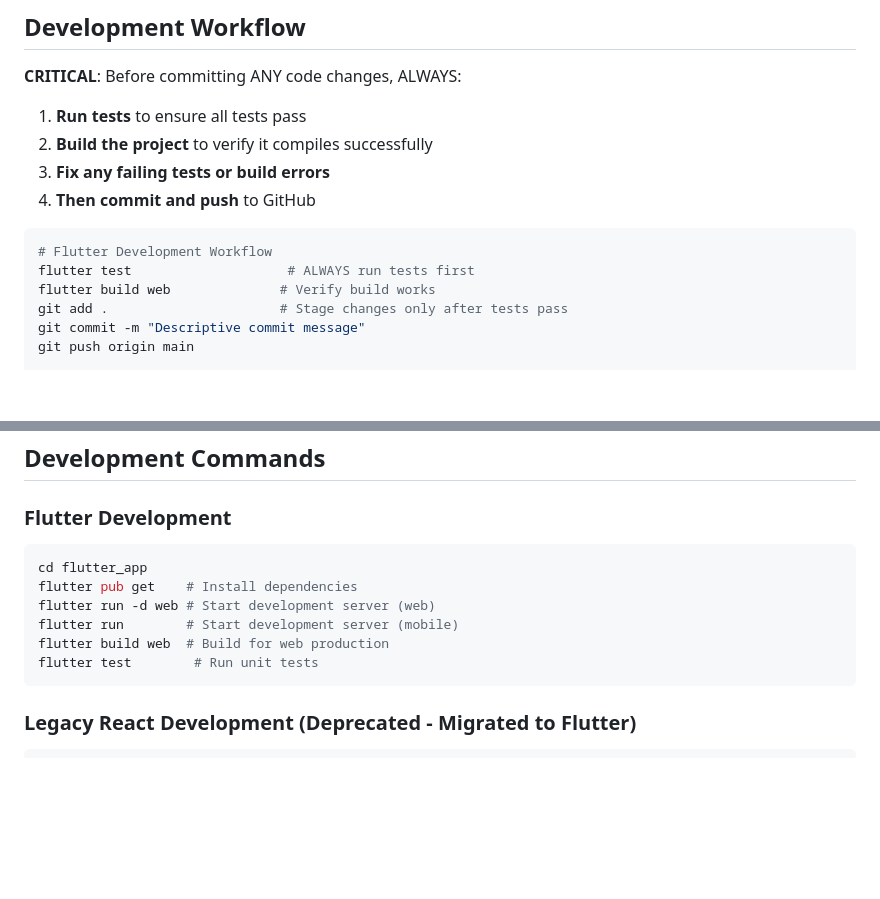
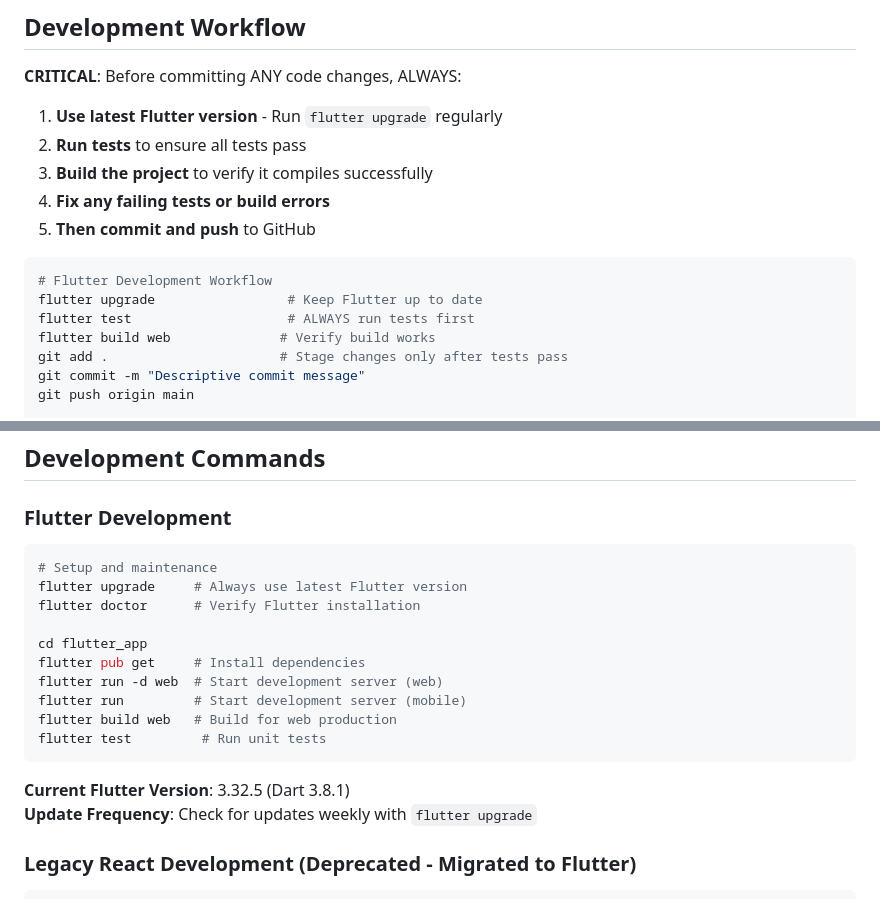
Before and after one commit to eashend/bacon13, a Markdown page: CLAUDE.md, 2 parts joined by grey strips. Rendered like a GitHub page; blank space fills up the shorter version.

Commit message:
Update documentation to reflect Flutter 3.32.5 upgrade requirements
- Added Flutter upgrade mandate to CLAUDE.md development workflow
- Updated README.md with Flutter version requirements (3.32.5+)
- Specified Dart version requirements (3.8.1+)
- Emphasized keeping Flutter up to date with weekly checks

🤖 Generated with [Claude Code](https://claude.ai/code)

Co-Authored-By: Claude <noreply@anthropic.com>

````diff
--- a/CLAUDE.md
+++ b/CLAUDE.md
@@ -31,13 +31,15 @@ Bacon13 is a social media application with a mobile-first Flutter architecture u
 ## Development Workflow
 
 **CRITICAL**: Before committing ANY code changes, ALWAYS:
-1. **Run tests** to ensure all tests pass
-2. **Build the project** to verify it compiles successfully
-3. **Fix any failing tests or build errors**
-4. **Then commit and push** to GitHub
+1. **Use latest Flutter version** - Run `flutter upgrade` regularly
+2. **Run tests** to ensure all tests pass
+3. **Build the project** to verify it compiles successfully
+4. **Fix any failing tests or build errors**
+5. **Then commit and push** to GitHub
 
 ```bash
 # Flutter Development Workflow
+flutter upgrade                 # Keep Flutter up to date
 flutter test                    # ALWAYS run tests first
 flutter build web              # Verify build works
 git add .                      # Stage changes only after tests pass
@@ -60,13 +62,20 @@ git push origin main
 
 ### Flutter Development
 ```bash
+# Setup and maintenance
+flutter upgrade     # Always use latest Flutter version
+flutter doctor      # Verify Flutter installation
+
 cd flutter_app
-flutter pub get    # Install dependencies
-flutter run -d web # Start development server (web)
-flutter run        # Start development server (mobile)
-flutter build web  # Build for web production
-flutter test        # Run unit tests
+flutter pub get     # Install dependencies
+flutter run -d web  # Start development server (web)
+flutter run         # Start development server (mobile)
+flutter build web   # Build for web production
+flutter test         # Run unit tests
 ```
+
+**Current Flutter Version**: 3.32.5 (Dart 3.8.1)
+**Update Frequency**: Check for updates weekly with `flutter upgrade`
 
 ### Legacy React Development (Deprecated - Migrated to Flutter)
 ```bash
````
Also changed, not shown: README.md (+7 -0 lines).
